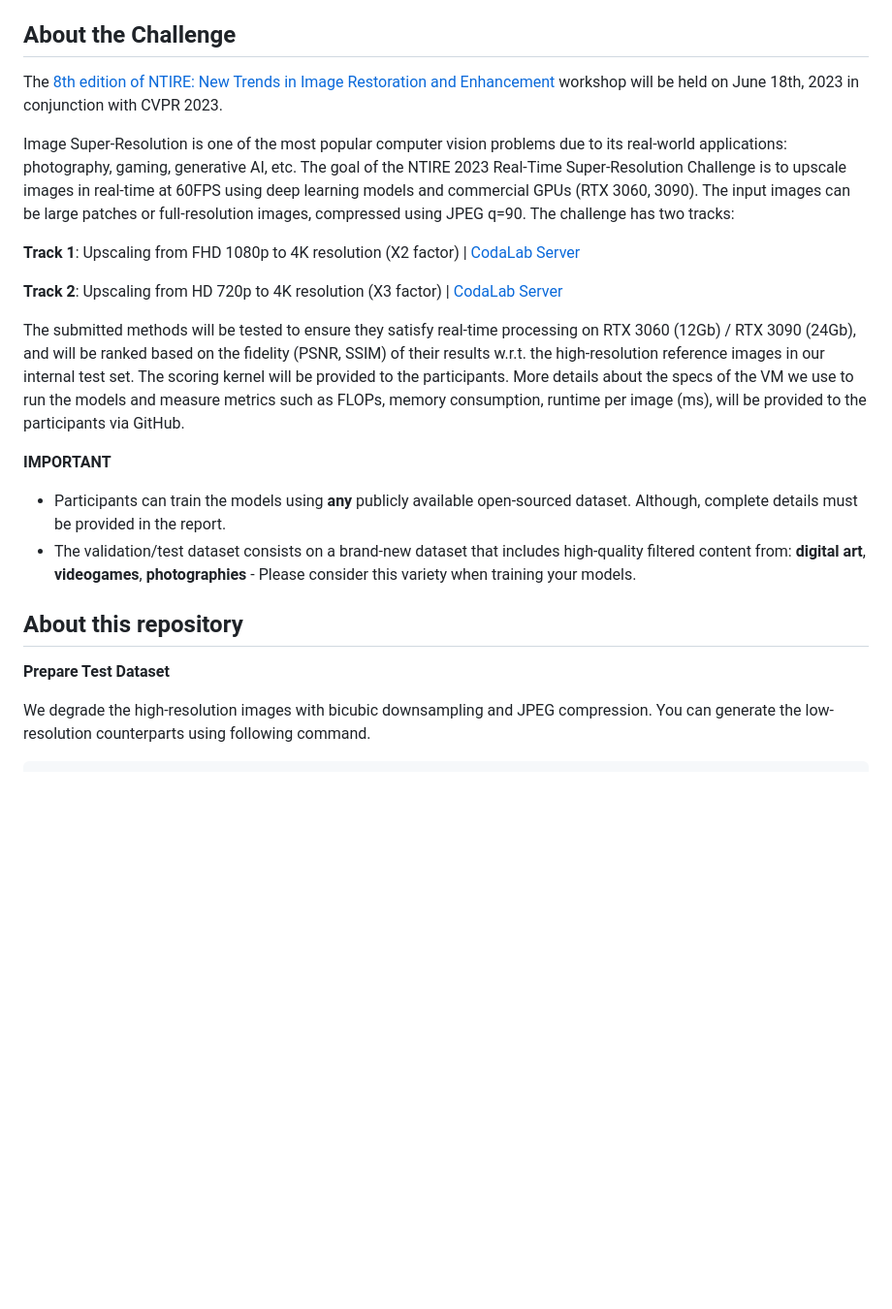
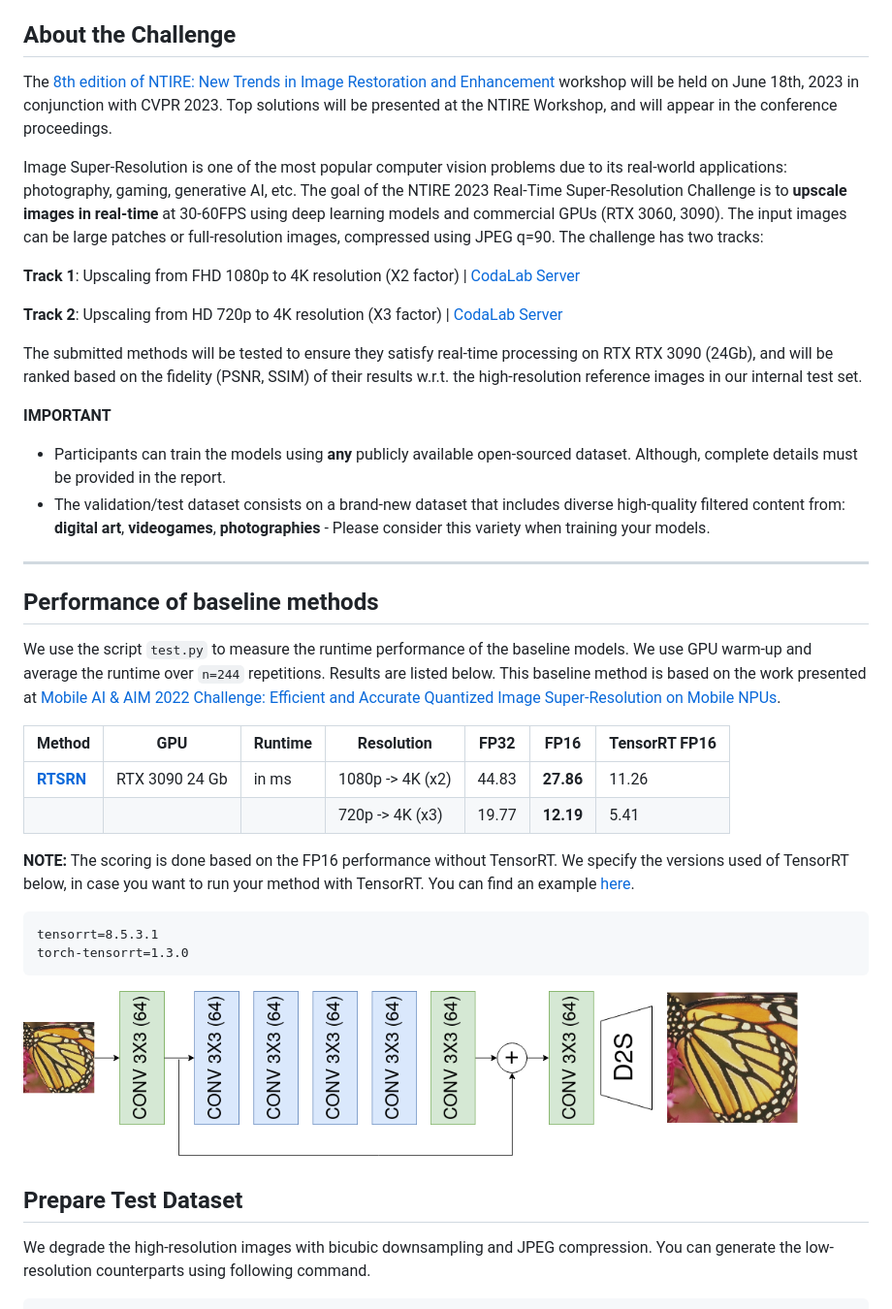
Before and after one commit to eduardzamfir/NTIRE23-RTSR, a Markdown page: README.md, the part around the change printed below. Shown: that part at 97% size. Rendered like a GitHub page; blank space fills up the shorter version.

````diff
--- a/README.md
+++ b/README.md
@@ -2,23 +14,44 @@
 
 ## About the Challenge
-The [8th edition of NTIRE: New Trends in Image Restoration and Enhancement](https://cvlai.net/ntire/2023/) workshop will be held on June 18th, 2023 in conjunction with CVPR 2023.
+The [8th edition of NTIRE: New Trends in Image Restoration and Enhancement](https://cvlai.net/ntire/2023/) workshop will be held on June 18th, 2023 in conjunction with CVPR 2023. Top solutions will be presented at the NTIRE Workshop, and will appear in the conference proceedings.
 
-Image Super-Resolution is one of the most popular computer vision problems due to its real-world applications: photography, gaming, generative AI, etc. The goal of the NTIRE 2023 Real-Time Super-Resolution Challenge is to upscale images in real-time at 60FPS using deep learning models and commercial GPUs (RTX 3060, 3090).
+Image Super-Resolution is one of the most popular computer vision problems due to its real-world applications: photography, gaming, generative AI, etc. The goal of the NTIRE 2023 Real-Time Super-Resolution Challenge is to **upscale images in real-time** at 30-60FPS using deep learning models and commercial GPUs (RTX 3060, 3090).
 The input images can be large patches or full-resolution images, compressed using JPEG q=90. The challenge has two tracks:
 
 **Track 1**: Upscaling from FHD 1080p to 4K resolution (X2 factor) | [CodaLab Server](https://codalab.lisn.upsaclay.fr/competitions/10227)
 
 **Track 2**: Upscaling from HD 720p to 4K resolution (X3 factor) | [CodaLab Server](https://codalab.lisn.upsaclay.fr/competitions/10228)
 
-The submitted methods will be tested to ensure they satisfy real-time processing on RTX 3060 (12Gb) / RTX 3090 (24Gb), and will be ranked based on the fidelity (PSNR, SSIM) of their results w.r.t. the high-resolution reference images in our internal test set. The scoring kernel will be provided to the participants. More details about the specs of the VM we use to run the models and measure metrics such as FLOPs, memory consumption, runtime per image (ms), will be provided to the participants via GitHub.
+The submitted methods will be tested to ensure they satisfy real-time processing on RTX RTX 3090 (24Gb), and will be ranked based on the fidelity (PSNR, SSIM) of their results w.r.t. the high-resolution reference images in our internal test set.
 
 **IMPORTANT**
 
 * Participants can train the models using **any** publicly available open-sourced dataset. Although, complete details must be provided in the report.
-* The validation/test dataset consists on a brand-new dataset that includes high-quality filtered content from: **digital art**, **videogames**, **photographies** - Please consider this variety when training your models.
+* The validation/test dataset consists on a brand-new dataset that includes diverse high-quality filtered content from: **digital art**, **videogames**, **photographies** - Please consider this variety when training your models.
 
-## About this repository
-**Prepare Test Dataset**
+----
+
+
+## **Performance of baseline methods**
+
+We use the script `test.py` to measure the runtime performance of the baseline models. We use GPU warm-up and average the runtime over `n=244` repetitions. Results are listed below. This baseline method is based on the work presented at [Mobile AI & AIM 2022 Challenge: Efficient and Accurate Quantized Image Super-Resolution on Mobile NPUs](https://arxiv.org/pdf/2211.05910.pdf).
+
+| Method                                                                                    | GPU            | Runtime  | Resolution   | FP32     | **FP16**   | TensorRT FP16 |
+|-------------------------------------------------------------------------------------------|----------------|----------|--------------|----------|------------|---------------|
+|[**RTSRN**](https://github.com/eduardzamfir/NTIRE23-RTSR/blob/master/demo/models/rtsrn.py) | RTX 3090 24 Gb | in ms    | 1080p -> 4K (x2) | 44.83    | **27.86**  |    11.26      |
+|                                                                                           |                |          | 720p  -> 4K (x3) | 19.77    | **12.19**  |    5.41       |
+
+**NOTE:** The scoring is done based on the FP16 performance without TensorRT. We specify the versions used of TensorRT below, in case you want to run your method with TensorRT. You can find an example [here](https://github.com/pytorch/TensorRT/blob/main/notebooks/EfficientNet-example.ipynb).
+```
+tensorrt=8.5.3.1
+torch-tensorrt=1.3.0
+```
+
+<img src="images/rtsrnet.png" width="800" />
+
+<br>
+
+##  **Prepare Test Dataset**
 
 We degrade the high-resolution images with bicubic downsampling and JPEG compression. You can generate the low-resolution counterparts using following command.
 
````
Also changed, not shown: other parts of README.md (+19 -14 lines), images/score.png (added), 1 other file.
